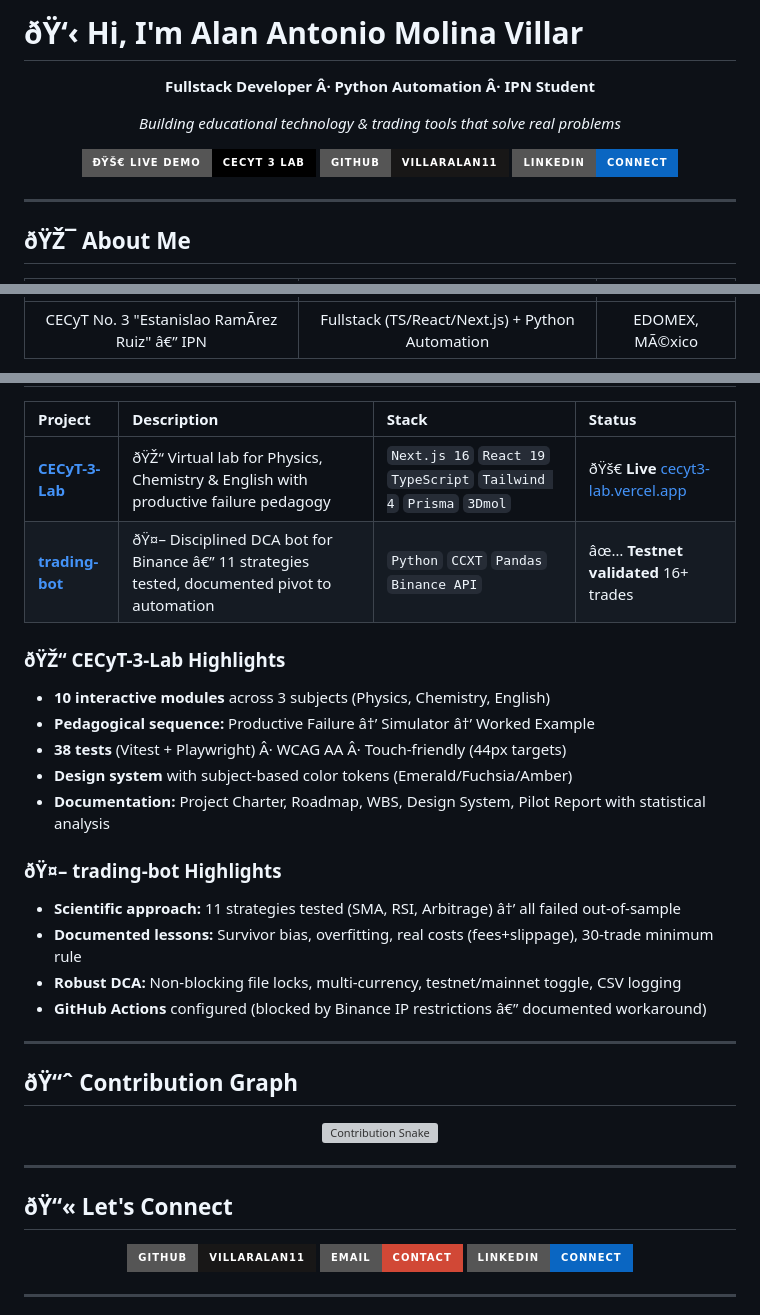
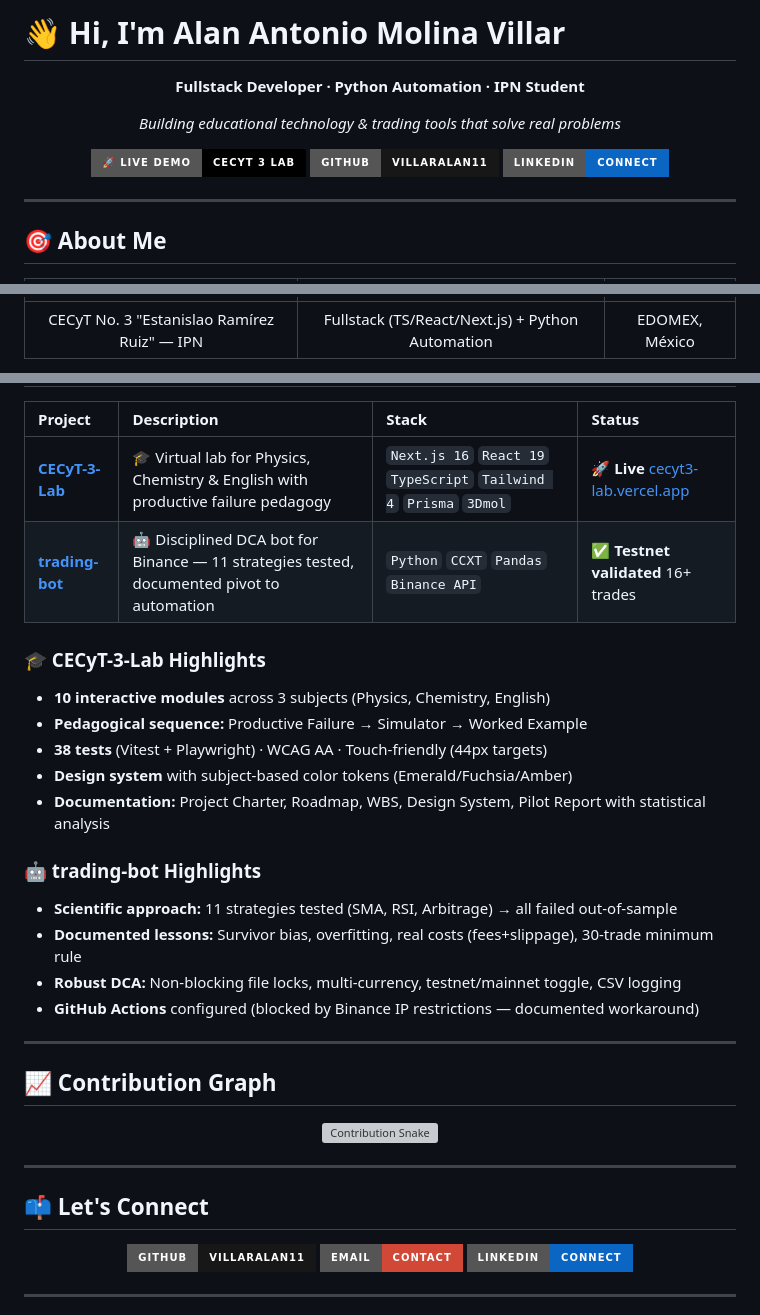
Before and after one commit to villaralan11/villaralan11, a Markdown page: README.md, 3 parts joined by grey strips. GitHub-like rendering; badges without logos; grey boxes are pictures that could not be loaded.

```diff
--- a/README.md
+++ b/README.md
@@ -1,12 +1,12 @@
-# ðŸ‘‹ Hi, I'm Alan Antonio Molina Villar
+# 👋 Hi, I'm Alan Antonio Molina Villar
 
 <div align="center">
 
-  **Fullstack Developer Â· Python Automation Â· IPN Student**
+  **Fullstack Developer · Python Automation · IPN Student**
 
   *Building educational technology & trading tools that solve real problems*
 
-  [![Live Demo](https://img.shields.io/badge/ðŸš€_Live_Demo-CECyT_3_Lab-000?style=for-the-badge&logo=vercel)](https://cecyt3-lab.vercel.app)
+  [![Live Demo](https://img.shields.io/badge/🚀_Live_Demo-CECyT_3_Lab-000?style=for-the-badge&logo=vercel)](https://cecyt3-lab.vercel.app)
   [![GitHub](https://img.shields.io/badge/GitHub-villaralan11-181717?style=for-the-badge&logo=github)](https://github.com/villaralan11)
   [![LinkedIn](https://img.shields.io/badge/LinkedIn-Connect-0A66C2?style=for-the-badge&logo=linkedin)](https://linkedin.com/in/alan-villar)
 
@@ -14,7 +14,7 @@
 
 ---
 
-## ðŸŽ¯ About Me
+## 🎯 About Me
 
 <div align="center">
 
@@ -22,5 +22,5 @@
 |:---:|:---:|:---:|
-| CECyT No. 3 "Estanislao RamÃ­rez Ruiz" â€” IPN | Fullstack (TS/React/Next.js) + Python Automation | EDOMEX, MÃ©xico |
+| CECyT No. 3 "Estanislao Ramírez Ruiz" — IPN | Fullstack (TS/React/Next.js) + Python Automation | EDOMEX, México |
 
 </div>
 
@@ -98,27 +98,27 @@
 
 | Project | Description | Stack | Status |
 |:---|:---|:---|:---|
-| **[CECyT-3-Lab](https://github.com/villaralan11/CECyT-3-Lab)** | ðŸŽ“ Virtual lab for Physics, Chemistry & English with productive failure pedagogy | `Next.js 16` `React 19` `TypeScript` `Tailwind 4` `Prisma` `3Dmol` | ðŸš€ **Live** [cecyt3-lab.vercel.app](https://cecyt3-lab.vercel.app) |
-| **[trading-bot](https://github.com/villaralan11/trading-bot)** | ðŸ¤– Disciplined DCA bot for Binance â€” 11 strategies tested, documented pivot to automation | `Python` `CCXT` `Pandas` `Binance API` | âœ… **Testnet validated** 16+ trades |
+| **[CECyT-3-Lab](https://github.com/villaralan11/CECyT-3-Lab)** | 🎓 Virtual lab for Physics, Chemistry & English with productive failure pedagogy | `Next.js 16` `React 19` `TypeScript` `Tailwind 4` `Prisma` `3Dmol` | 🚀 **Live** [cecyt3-lab.vercel.app](https://cecyt3-lab.vercel.app) |
+| **[trading-bot](https://github.com/villaralan11/trading-bot)** | 🤖 Disciplined DCA bot for Binance — 11 strategies tested, documented pivot to automation | `Python` `CCXT` `Pandas` `Binance API` | ✅ **Testnet validated** 16+ trades |
 
 </div>
 
-### ðŸŽ“ CECyT-3-Lab Highlights
+### 🎓 CECyT-3-Lab Highlights
 - **10 interactive modules** across 3 subjects (Physics, Chemistry, English)
-- **Pedagogical sequence:** Productive Failure â†’ Simulator â†’ Worked Example
-- **38 tests** (Vitest + Playwright) Â· WCAG AA Â· Touch-friendly (44px targets)
+- **Pedagogical sequence:** Productive Failure → Simulator → Worked Example
+- **38 tests** (Vitest + Playwright) · WCAG AA · Touch-friendly (44px targets)
 - **Design system** with subject-based color tokens (Emerald/Fuchsia/Amber)
 - **Documentation:** Project Charter, Roadmap, WBS, Design System, Pilot Report with statistical analysis
 
-### ðŸ¤– trading-bot Highlights
-- **Scientific approach:** 11 strategies tested (SMA, RSI, Arbitrage) â†’ all failed out-of-sample
+### 🤖 trading-bot Highlights
+- **Scientific approach:** 11 strategies tested (SMA, RSI, Arbitrage) → all failed out-of-sample
 - **Documented lessons:** Survivor bias, overfitting, real costs (fees+slippage), 30-trade minimum rule
 - **Robust DCA:** Non-blocking file locks, multi-currency, testnet/mainnet toggle, CSV logging
-- **GitHub Actions** configured (blocked by Binance IP restrictions â€” documented workaround)
+- **GitHub Actions** configured (blocked by Binance IP restrictions — documented workaround)
 
 ---
 
-## ðŸ“ˆ Contribution Graph
+## 📈 Contribution Graph
 
 <div align="center">
 
@@ -128,7 +128,7 @@
 
 ---
 
-## ðŸ“« Let's Connect
+## 📫 Let's Connect
 
 <div align="center">
 
```
Also changed, not shown: other parts of README.md (+11 -11 lines).
